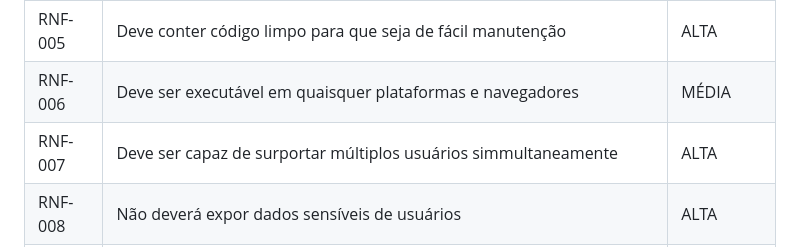
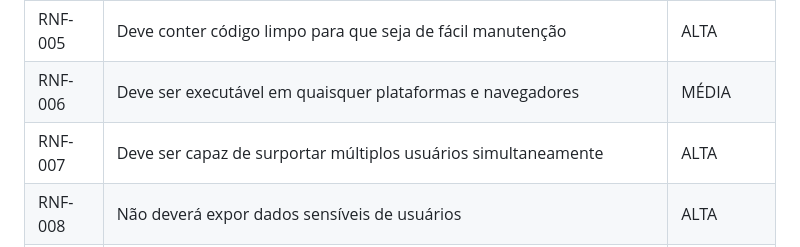
Before and after one commit to ICEI-PUC-Minas-PMV-ADS/pmv-ads-2023-1-e1-proj-web-t12-planejamento-diario, a Markdown page: docs/02-Especificação do Projeto.md, the part around the change. Rendered like a GitHub page.

```diff
--- a/docs/02-Especificação do Projeto.md
+++ b/docs/02-Especificação do Projeto.md
@@ -61,7 +61,7 @@ As tabelas que se seguem apresentam os requisitos funcionais e não funcionais q
 |RNF-004| Deve conter uma arquitetura limpa com clara separação de responsibilidades de cada camada e componente |  ALTA |
 |RNF-005| Deve conter código limpo para que seja de fácil manutenção |  ALTA |
 |RNF-006| Deve ser executável em quaisquer plataformas e navegadores | MÉDIA |
-|RNF-007| Deve ser capaz de surportar múltiplos usuários simmultaneamente | ALTA |
+|RNF-007| Deve ser capaz de surportar múltiplos usuários simultaneamente | ALTA |
 |RNF-008| Não deverá expor dados sensíveis de usuários | ALTA |
 |RNF-009| Deverá ser acessível à pessoas com alguma forma de deficiência física | ALTA |
 |RNF-010| O sistema deverá ter sua interface desenvolvida com HTML e CSS | ALTA |
```
